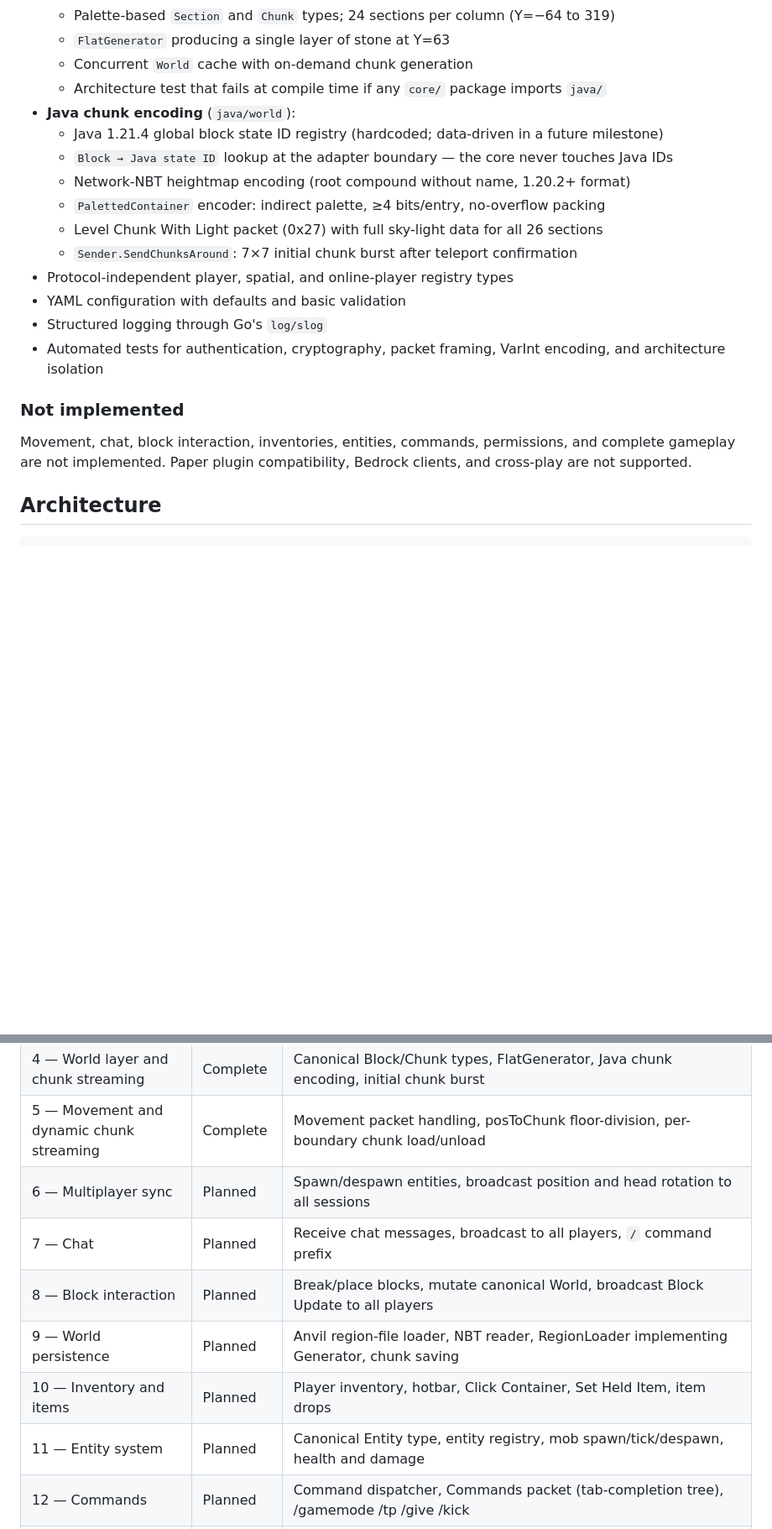
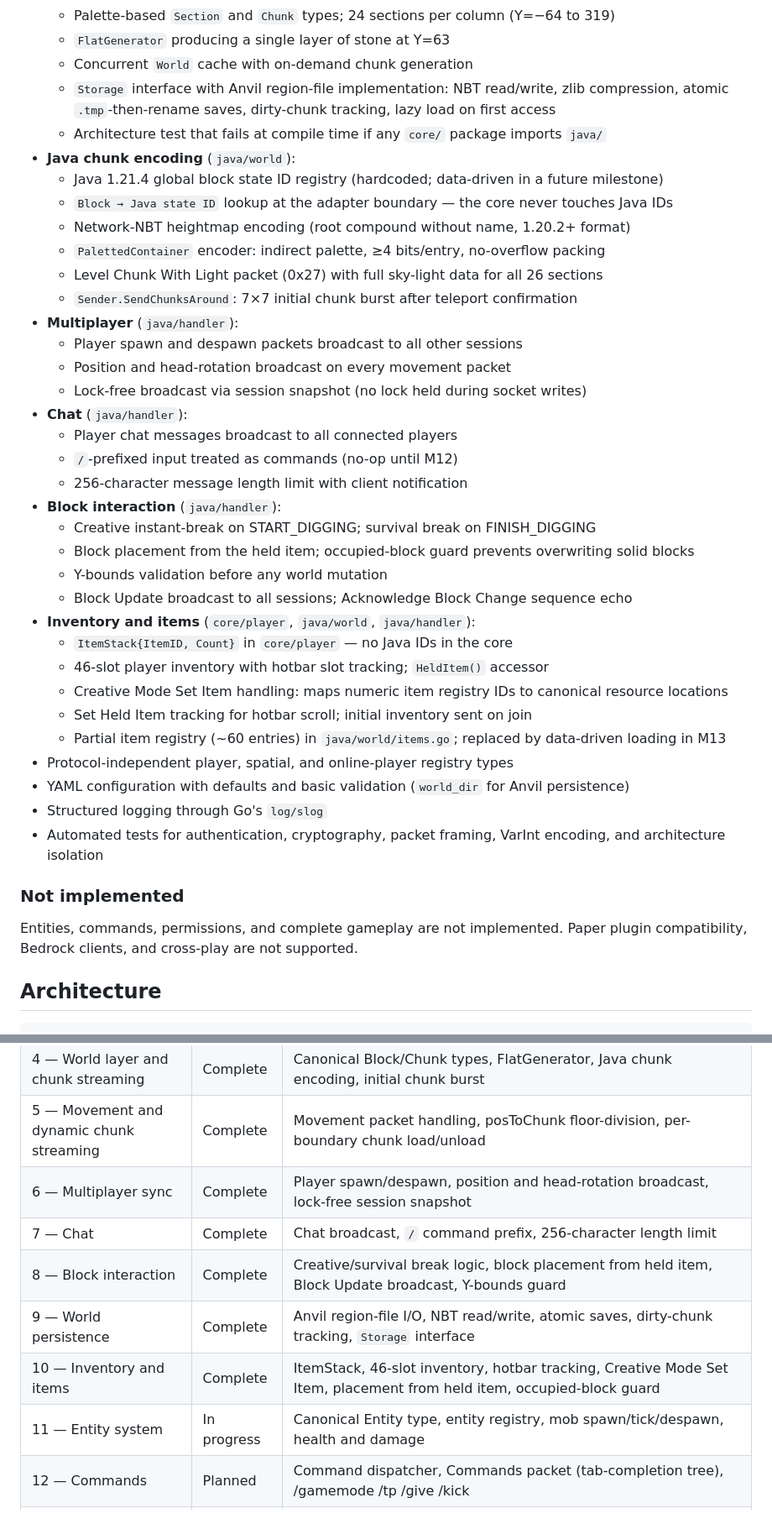
Before and after one commit to GoCraft-MC/GoCraft, a Markdown page: README.md, 2 parts joined by grey strips. Shown at 84% size. GitHub-like rendering; blank space fills up the shorter version.

Commit message:
docs: update README through M10, mark M11 in progress

```diff
--- a/README.md
+++ b/README.md
@@ -51,6 +51,7 @@ Changing `version_name` or `protocol_version` in `server.yml` changes the advert
   - Palette-based `Section` and `Chunk` types; 24 sections per column (Y=−64 to 319)
   - `FlatGenerator` producing a single layer of stone at Y=63
   - Concurrent `World` cache with on-demand chunk generation
+  - `Storage` interface with Anvil region-file implementation: NBT read/write, zlib compression, atomic `.tmp`-then-rename saves, dirty-chunk tracking, lazy load on first access
   - Architecture test that fails at compile time if any `core/` package imports `java/`
 - **Java chunk encoding** (`java/world`):
   - Java 1.21.4 global block state ID registry (hardcoded; data-driven in a future milestone)
@@ -59,14 +60,33 @@ Changing `version_name` or `protocol_version` in `server.yml` changes the advert
   - `PalettedContainer` encoder: indirect palette, ≥4 bits/entry, no-overflow packing
   - Level Chunk With Light packet (0x27) with full sky-light data for all 26 sections
   - `Sender.SendChunksAround`: 7×7 initial chunk burst after teleport confirmation
+- **Multiplayer** (`java/handler`):
+  - Player spawn and despawn packets broadcast to all other sessions
+  - Position and head-rotation broadcast on every movement packet
+  - Lock-free broadcast via session snapshot (no lock held during socket writes)
+- **Chat** (`java/handler`):
+  - Player chat messages broadcast to all connected players
+  - `/`-prefixed input treated as commands (no-op until M12)
+  - 256-character message length limit with client notification
+- **Block interaction** (`java/handler`):
+  - Creative instant-break on START\_DIGGING; survival break on FINISH\_DIGGING
+  - Block placement from the held item; occupied-block guard prevents overwriting solid blocks
+  - Y-bounds validation before any world mutation
+  - Block Update broadcast to all sessions; Acknowledge Block Change sequence echo
+- **Inventory and items** (`core/player`, `java/world`, `java/handler`):
+  - `ItemStack{ItemID, Count}` in `core/player` — no Java IDs in the core
+  - 46-slot player inventory with hotbar slot tracking; `HeldItem()` accessor
+  - Creative Mode Set Item handling: maps numeric item registry IDs to canonical resource locations
+  - Set Held Item tracking for hotbar scroll; initial inventory sent on join
+  - Partial item registry (~60 entries) in `java/world/items.go`; replaced by data-driven loading in M13
 - Protocol-independent player, spatial, and online-player registry types
-- YAML configuration with defaults and basic validation
+- YAML configuration with defaults and basic validation (`world_dir` for Anvil persistence)
 - Structured logging through Go's `log/slog`
 - Automated tests for authentication, cryptography, packet framing, VarInt encoding, and architecture isolation
 
 ### Not implemented
 
-Movement, chat, block interaction, inventories, entities, commands, permissions, and complete gameplay are not implemented. Paper plugin compatibility, Bedrock clients, and cross-play are not supported.
+Entities, commands, permissions, and complete gameplay are not implemented. Paper plugin compatibility, Bedrock clients, and cross-play are not supported.
 
 ## Architecture
 
@@ -146,12 +166,12 @@ type Provider interface {
 | 3 — Configuration and play-state entry | Complete | Known packs, feature flags, initial play packets, teleport confirmation, keep-alive |
 | 4 — World layer and chunk streaming | Complete | Canonical Block/Chunk types, FlatGenerator, Java chunk encoding, initial chunk burst |
 | 5 — Movement and dynamic chunk streaming | Complete | Movement packet handling, posToChunk floor-division, per-boundary chunk load/unload |
-| 6 — Multiplayer sync | Planned | Spawn/despawn entities, broadcast position and head rotation to all sessions |
-| 7 — Chat | Planned | Receive chat messages, broadcast to all players, `/` command prefix |
-| 8 — Block interaction | Planned | Break/place blocks, mutate canonical World, broadcast Block Update to all players |
-| 9 — World persistence | Planned | Anvil region-file loader, NBT reader, RegionLoader implementing Generator, chunk saving |
-| 10 — Inventory and items | Planned | Player inventory, hotbar, Click Container, Set Held Item, item drops |
-| 11 — Entity system | Planned | Canonical Entity type, entity registry, mob spawn/tick/despawn, health and damage |
+| 6 — Multiplayer sync | Complete | Player spawn/despawn, position and head-rotation broadcast, lock-free session snapshot |
+| 7 — Chat | Complete | Chat broadcast, `/` command prefix, 256-character length limit |
+| 8 — Block interaction | Complete | Creative/survival break logic, block placement from held item, Block Update broadcast, Y-bounds guard |
+| 9 — World persistence | Complete | Anvil region-file I/O, NBT read/write, atomic saves, dirty-chunk tracking, `Storage` interface |
+| 10 — Inventory and items | Complete | ItemStack, 46-slot inventory, hotbar tracking, Creative Mode Set Item, placement from held item, occupied-block guard |
+| 11 — Entity system | In progress | Canonical Entity type, entity registry, mob spawn/tick/despawn, health and damage |
 | 12 — Commands | Planned | Command dispatcher, Commands packet (tab-completion tree), /gamemode /tp /give /kick |
 | 13 — Data-driven registries | Planned | Load block state IDs and biome IDs from Minecraft's data-generator output (reports/blocks.json); replace hardcoded tables in java/world so both Java and Bedrock adapters share the same canonical ID resolution |
 | 14 — Bedrock adapter | Future work | RakNet/UDP, Xbox auth, bedrock/world encoder using M13 registries for runtime IDs, cross-play via shared core/ |
```
Also changed, not shown: other parts of README.md (+13 -5 lines).
